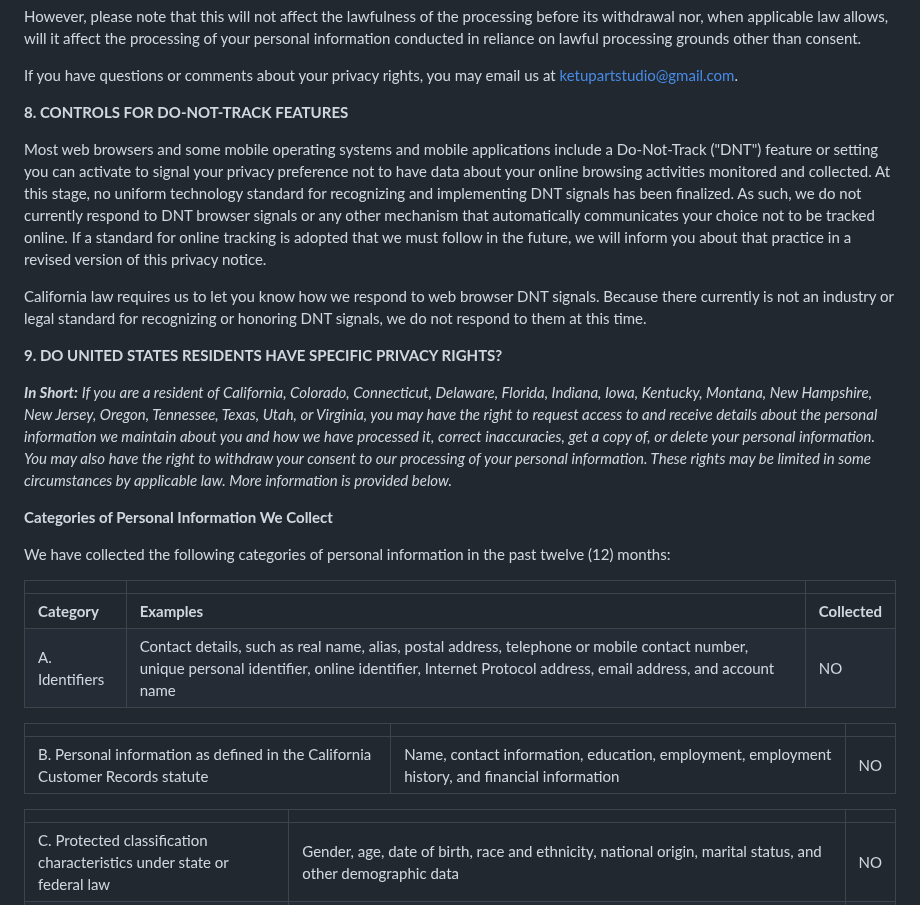
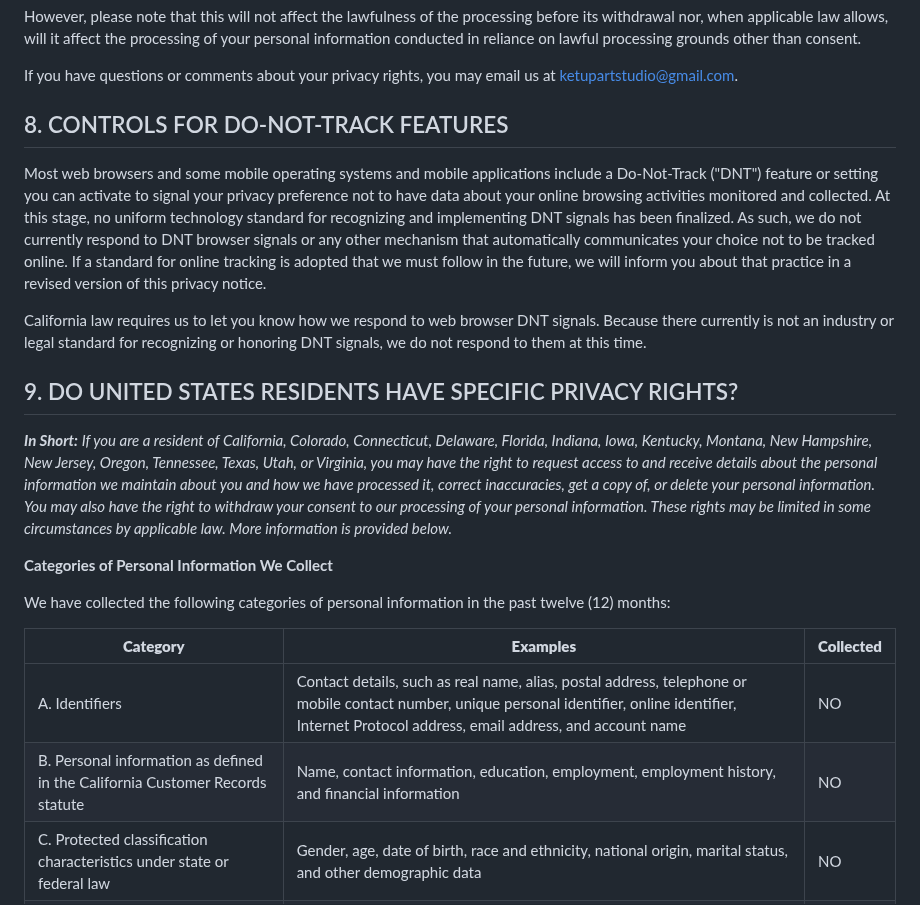
Before and after one commit to ketupARTstudio-org/ketupart-studio, a Markdown page: resources/markdown/policy_gofly.md, the part around one of its changes. GitHub-like rendering.

```diff
--- a/resources/markdown/policy_gofly.md
+++ b/resources/markdown/policy_gofly.md
@@ -271,7 +270,7 @@ If you have questions or comments about your privacy rights, you may email us at
 
 
 
-**8\. CONTROLS FOR DO-NOT-TRACK FEATURES**
+## 8\. CONTROLS FOR DO-NOT-TRACK FEATURES
 
 
 
@@ -283,7 +282,7 @@ California law requires us to let you know how we respond to web browser DNT sig
 
 
 
-**9\. DO UNITED STATES RESIDENTS HAVE SPECIFIC PRIVACY RIGHTS?**
+## 9\. DO UNITED STATES RESIDENTS HAVE SPECIFIC PRIVACY RIGHTS?
 
 
 
@@ -299,17 +298,11 @@ We have collected the following categories of personal information in the past t
 
 
 
-|     |     |     |
+
+| **Category** | **Examples** | **Collected** |
 | --- | --- | --- |
-| **Category** | **Examples** | **Collected** |
 | A. Identifiers | Contact details, such as real name, alias, postal address, telephone or mobile contact number, unique personal identifier, online identifier, Internet Protocol address, email address, and account name | NO  |
-
-|     |     |     |
-| --- | --- | --- |
 | B. Personal information as defined in the California Customer Records statute | Name, contact information, education, employment, employment history, and financial information | NO  |
-
-|     |     |     |
-| --- | --- | --- |
 | C. Protected classification characteristics under state or federal law | Gender, age, date of birth, race and ethnicity, national origin, marital status, and other demographic data | NO  |
 | D. Commercial information | Transaction information, purchase history, financial details, and payment information | NO  |
 | E. Biometric information | Fingerprints and voiceprints | NO  |
```
Also changed, not shown: other parts of resources/markdown/policy_gofly.md (+31 -36 lines).
